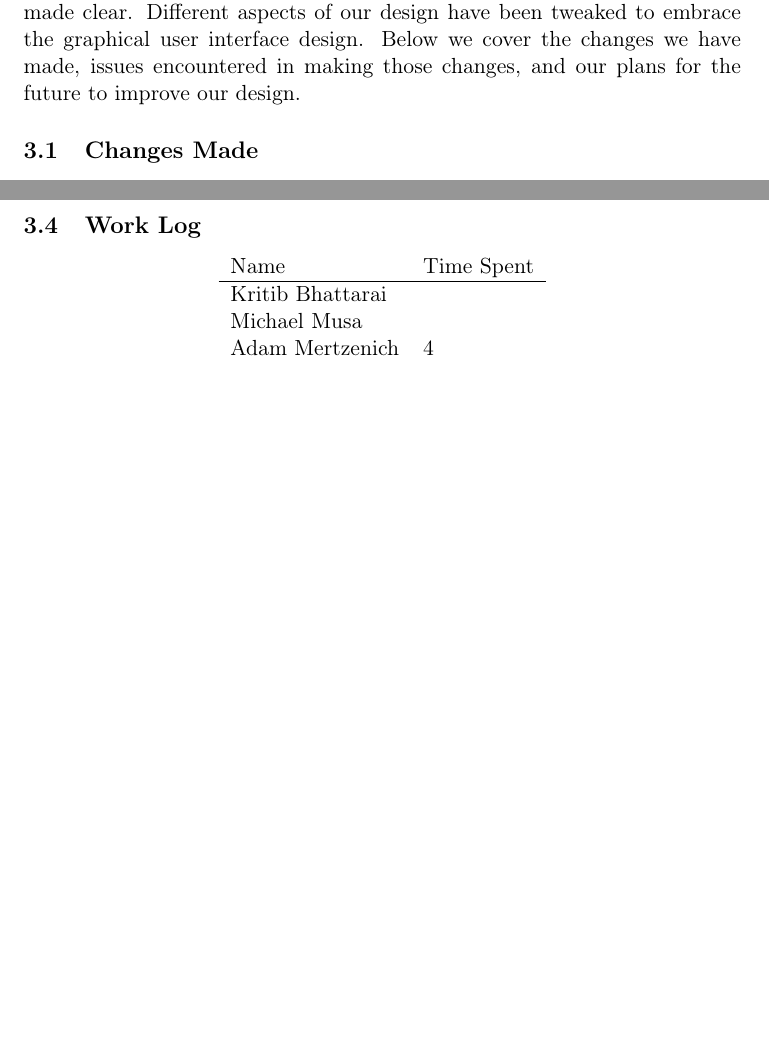
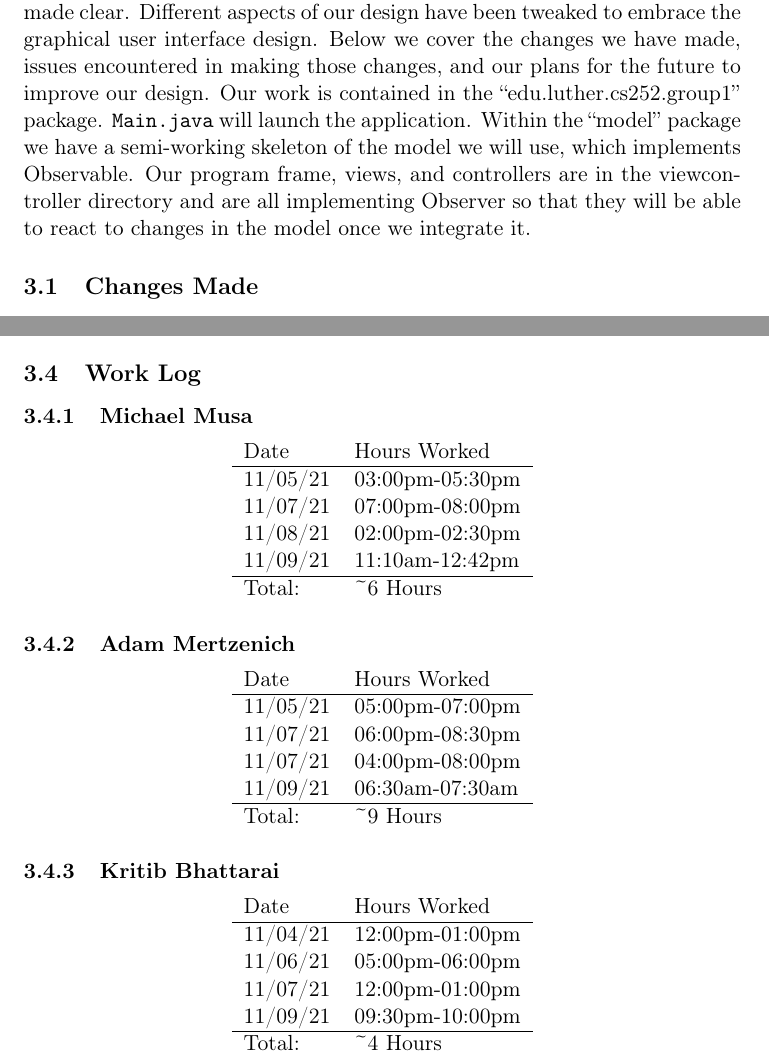
Before and after one commit to mertad01/vm252-project, a LaTeX document (Phase05/Phase5.tex): two parts of pages 2 and 4 of 4, joined at a grey line, cut so that both start at the same text, the shorter picture padded with empty space. Compiled offline with pdfLaTeX.

Commit message:
Update phase5 output

```diff
--- a/Phase05/Phase5.tex
+++ b/Phase05/Phase5.tex
@@ -49,8 +49,8 @@ Date & TK\\
 \end{center}
 
 \section{Progress Report}
-\label{sec:orgeb22bce}
+\label{sec:org95c91f7}
 
-During our designing of the application in Java Swing a few design issues were made clear. Different aspects of our design have been tweaked to embrace the graphical user interface design. Below we cover the changes we have made, issues encountered in making those changes, and our plans for the future to improve our design.
+During our designing of the application in Java Swing a few design issues were made clear. Different aspects of our design have been tweaked to embrace the graphical user interface design. Below we cover the changes we have made, issues encountered in making those changes, and our plans for the future to improve our design. Our work is contained in the ``edu.luther.cs252.group1'' package. \texttt{Main.java} will launch the application. Within the ``model'' package we have a semi-working skeleton of the model we will use, which implements Observable. Our program frame, views, and controllers are in the viewcontroller directory and are all implementing Observer so that they will be able to react to changes in the model once we integrate it.
 
 \subsection{Changes Made}
@@ -75,15 +75,50 @@ Displaying the current memory instruction using the tables was also an issue we
 There are not many large changes that need to be made with the user interface as of now. One item we would like to change is to use icons for the next, run, pause, and stop buttons (which we had in our phase04 design). We also plan on switching to a different method of adding break points by using check boxes or switching from a JTable to some different set of components to represent the data (as discussed in the ``issues encountered'' section above). Going forward we also will better integrate our model into the interface as it is developed.
 
 \subsection{Work Log}
-\label{sec:org708319c}
+\label{sec:orgd987dcd}
 
+\subsubsection{Michael Musa}
+\label{sec:org91a3693}
 \begin{center}
 \begin{tabular}{ll}
-Name & Time Spent\\
+Date & Hours Worked\\
 \hline
-Kritib Bhattarai & \\
-Michael Musa & \\
-Adam Mertzenich & 4\\
+11/05/21 & 03:00pm-05:30pm\\
+11/07/21 & 07:00pm-08:00pm\\
+11/08/21 & 02:00pm-02:30pm\\
+11/09/21 & 11:10am-12:42pm\\
+\hline
+Total: & \textasciitilde{}6 Hours\\
+\end{tabular}
+\end{center}
+
+\subsubsection{Adam Mertzenich}
+\label{sec:orga7d8d08}
+\begin{center}
+\begin{tabular}{ll}
+Date & Hours Worked\\
+\hline
+11/05/21 & 05:00pm-07:00pm\\
+11/07/21 & 06:00pm-08:30pm\\
+11/07/21 & 04:00pm-08:00pm\\
+11/09/21 & 06:30am-07:30am\\
+\hline
+Total: & \textasciitilde{}9 Hours\\
+\end{tabular}
+\end{center}
+
+\subsubsection{Kritib Bhattarai}
+\label{sec:orgd8029d1}
+\begin{center}
+\begin{tabular}{ll}
+Date & Hours Worked\\
+\hline
+11/04/21 & 12:00pm-01:00pm\\
+11/06/21 & 05:00pm-06:00pm\\
+11/07/21 & 12:00pm-01:00pm\\
+11/09/21 & 09:30pm-10:00pm\\
+\hline
+Total: & \textasciitilde{}4 Hours\\
 \end{tabular}
 \end{center}
 \end{document}
```
Also changed, not shown: Phase05/Phase5.pdf, Phase05/Phase5.tex (12 more changed lines), 4 other files.
